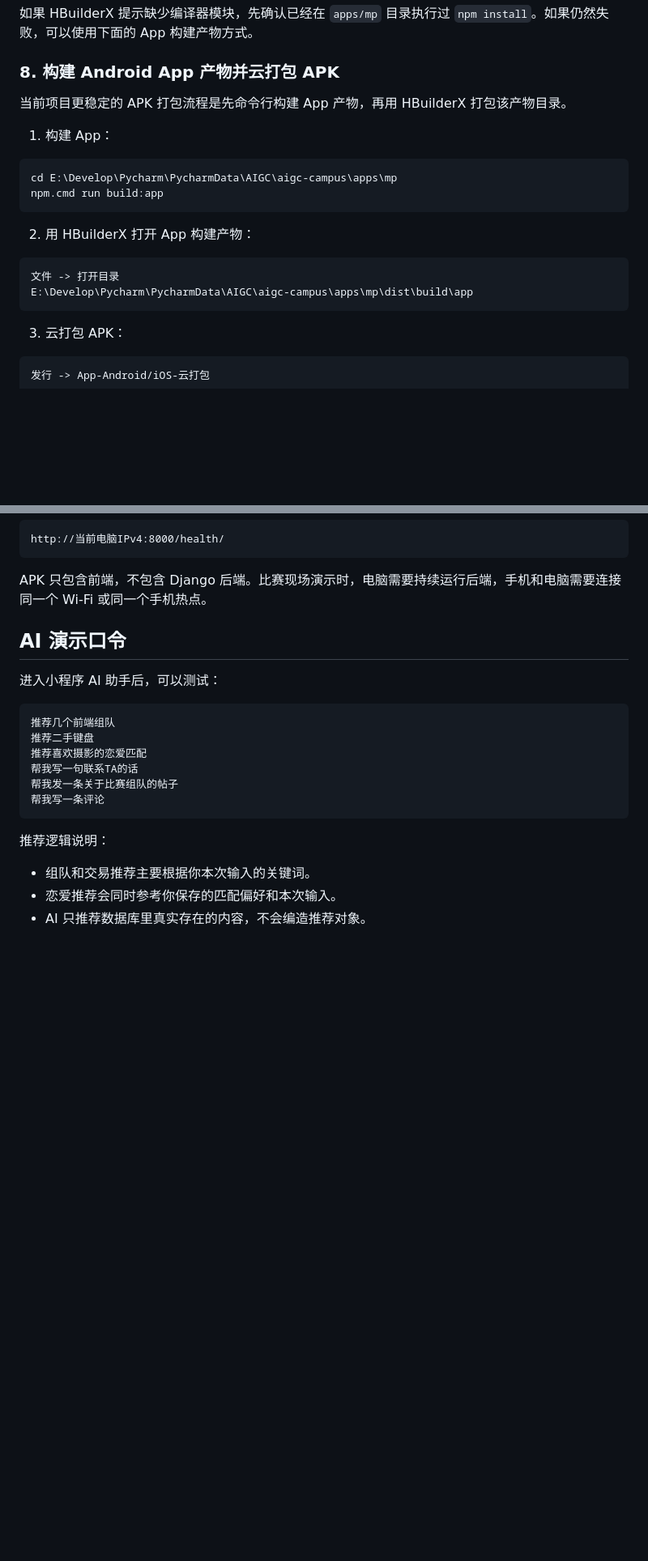
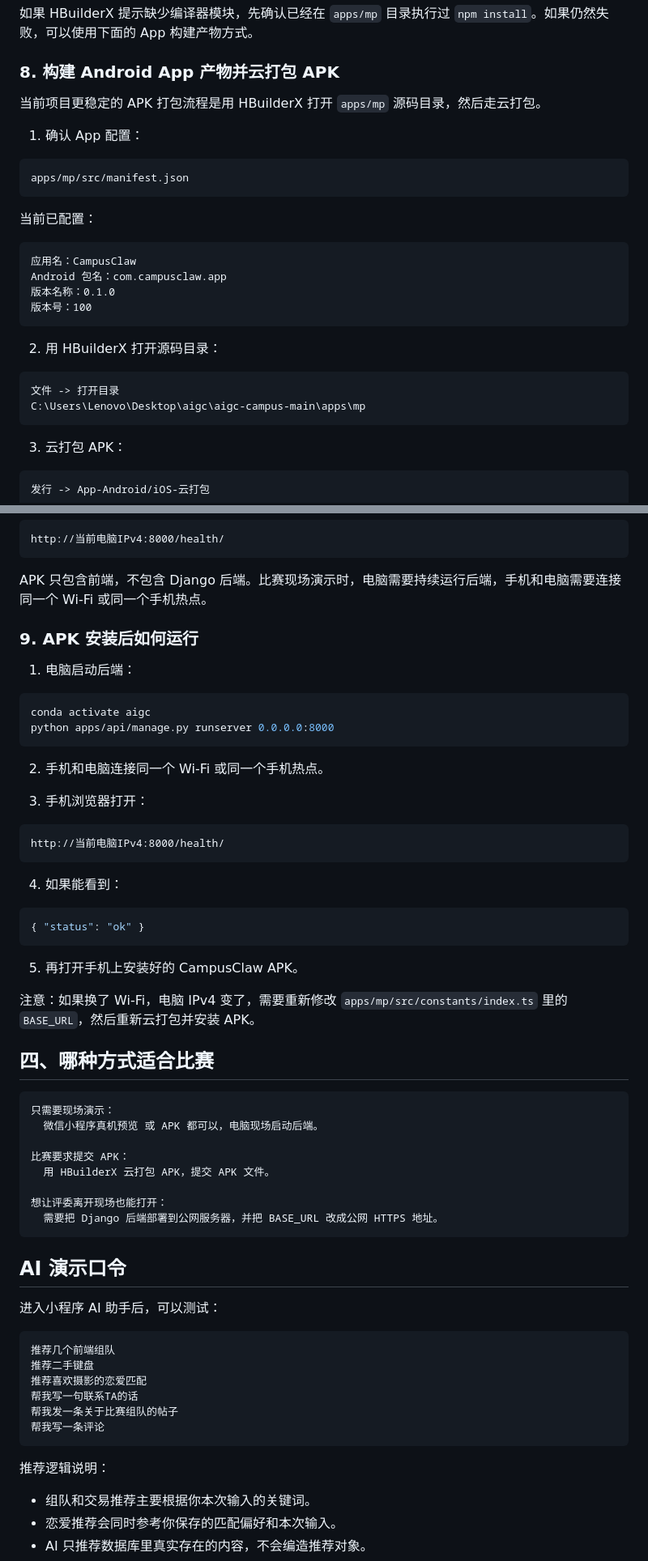
Before and after one commit to xzc13913736151/aigc-campus, a Markdown page: README.md, 2 parts joined by grey strips. Shown at 81% size. Drawn GitHub-style; blank space fills up the shorter version.

````diff
--- a/README.md
+++ b/README.md
@@ -268,20 +299,28 @@ E:\Develop\Pycharm\PycharmData\AIGC\aigc-campus\apps\mp
 
 ### 8. 构建 Android App 产物并云打包 APK
 
-当前项目更稳定的 APK 打包流程是先命令行构建 App 产物，再用 HBuilderX 打包该产物目录。
+当前项目更稳定的 APK 打包流程是用 HBuilderX 打开 `apps/mp` 源码目录，然后走云打包。
 
-1. 构建 App：
+1. 确认 App 配置：
 
-```powershell
-cd E:\Develop\Pycharm\PycharmData\AIGC\aigc-campus\apps\mp
-npm.cmd run build:app
+```text
+apps/mp/src/manifest.json
 ```
 
-2. 用 HBuilderX 打开 App 构建产物：
+当前已配置：
+
+```text
+应用名：CampusClaw
+Android 包名：com.campusclaw.app
+版本名称：0.1.0
+版本号：100
+```
+
+2. 用 HBuilderX 打开源码目录：
 
 ```text
 文件 -> 打开目录
-E:\Develop\Pycharm\PycharmData\AIGC\aigc-campus\apps\mp\dist\build\app
+C:\Users\Lenovo\Desktop\aigc\aigc-campus-main\apps\mp
 ```
 
 3. 云打包 APK：
@@ -315,6 +354,46 @@ http://当前电脑IPv4:8000/health/
 ```
 
 APK 只包含前端，不包含 Django 后端。比赛现场演示时，电脑需要持续运行后端，手机和电脑需要连接同一个 Wi-Fi 或同一个手机热点。
+
+### 9. APK 安装后如何运行
+
+1. 电脑启动后端：
+
+```powershell
+conda activate aigc
+python apps/api/manage.py runserver 0.0.0.0:8000
+```
+
+2. 手机和电脑连接同一个 Wi-Fi 或同一个手机热点。
+
+3. 手机浏览器打开：
+
+```text
+http://当前电脑IPv4:8000/health/
+```
+
+4. 如果能看到：
+
+```json
+{ "status": "ok" }
+```
+
+5. 再打开手机上安装好的 CampusClaw APK。
+
+注意：如果换了 Wi-Fi，电脑 IPv4 变了，需要重新修改 `apps/mp/src/constants/index.ts` 里的 `BASE_URL`，然后重新云打包并安装 APK。
+
+## 四、哪种方式适合比赛
+
+```text
+只需要现场演示：
+  微信小程序真机预览 或 APK 都可以，电脑现场启动后端。
+
+比赛要求提交 APK：
+  用 HBuilderX 云打包 APK，提交 APK 文件。
+
+想让评委离开现场也能打开：
+  需要把 Django 后端部署到公网服务器，并把 BASE_URL 改成公网 HTTPS 地址。
+```
 
 ## AI 演示口令
 
````
Also changed, not shown: other parts of README.md (+36 -5 lines).
